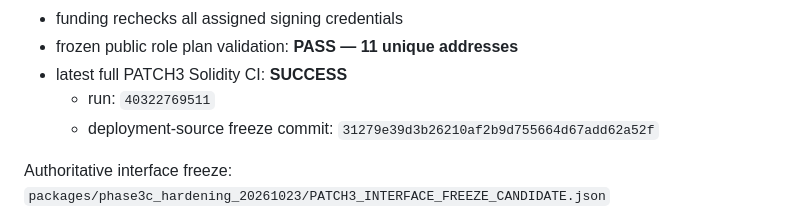
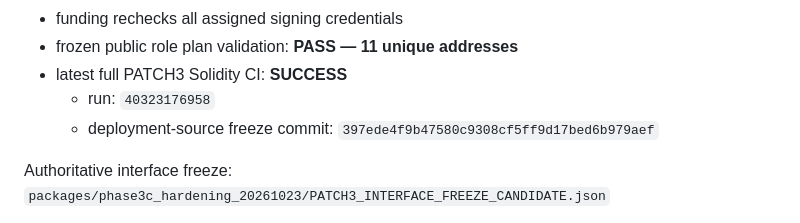
Before and after one commit to CHANGJAEHYUN-engineering/InspectEscrow, a Markdown page: packages/phase3c_hardening_20261023/PATCH3_SEPOLIA_DEPLOYMENT_PRECHECK_KO.md, the part around the change. GitHub-like rendering.

Commit message:
docs: align PATCH3 precheck with final source freeze

```diff
--- a/packages/phase3c_hardening_20261023/PATCH3_SEPOLIA_DEPLOYMENT_PRECHECK_KO.md
+++ b/packages/phase3c_hardening_20261023/PATCH3_SEPOLIA_DEPLOYMENT_PRECHECK_KO.md
@@ -31,8 +31,8 @@ PATCH3 must be deployed as a **new contract pair**. Never overwrite or reinterpr
 - funding rechecks all assigned signing credentials
 - frozen public role plan validation: **PASS — 11 unique addresses**
 - latest full PATCH3 Solidity CI: **SUCCESS**
-  - run: `40322769511`
-  - deployment-source freeze commit: `31279e39d3b26210af2b9d755664d67add62a52f`
+  - run: `40323176958`
+  - deployment-source freeze commit: `397ede4f9b47580c9308cf5ff9d17bed6b979aef`
 
 Authoritative interface freeze:
 `packages/phase3c_hardening_20261023/PATCH3_INTERFACE_FREEZE_CANDIDATE.json`
```
